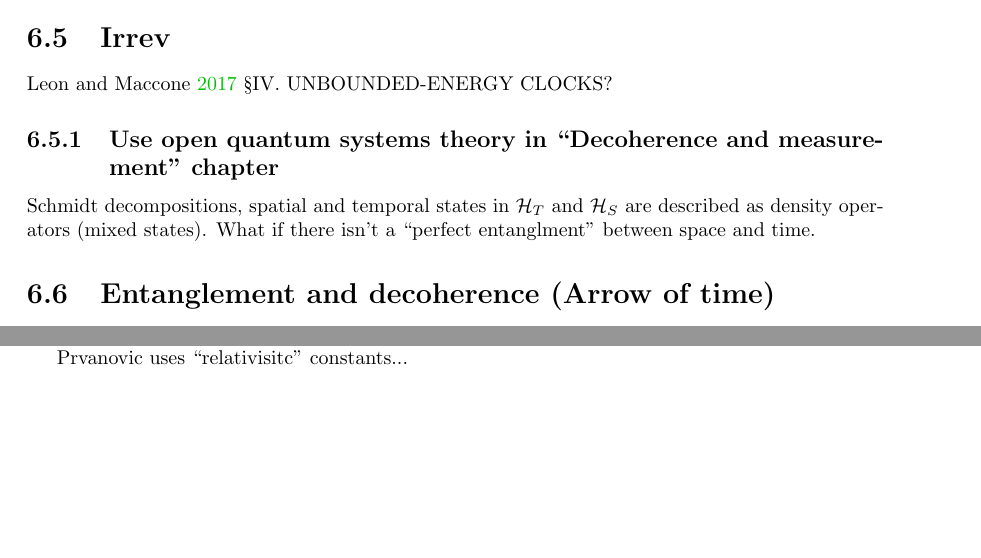
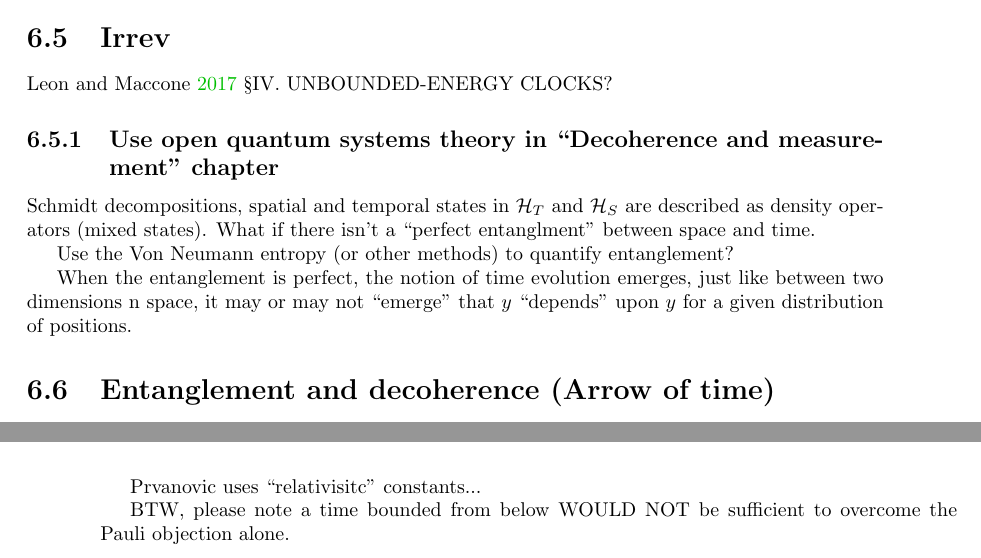
Before and after one commit to gderosa/timeq, a LaTeX thesis (tex/main.tex, which reads tex/lib.tex, tex/misc/misc.tex): two parts of pages 57 and 59 of 86 before the commit and two parts of pages 57 and 60 of 86 after it, joined at a grey line, cut so that both start at the same text, the shorter picture padded with empty space. Compiled offline with pdfLaTeX.

Commit message:
eqbydef and todos on imperfect entanglement

```diff
--- a/tex/lib.tex
+++ b/tex/lib.tex
@@ -33,8 +33,8 @@
 \DeclareMathOperator*{\repr}{\equiv}      % represented in a basis, or "has components..."
 
 \renewcommand{\op}{\hat}                  % overwriting physics \op = \ketbra
-\newcommand{\eqbydef}{\coloneqq}
-%\newcommand{\eqbydef}{\triangleq}
+%\newcommand{\eqbydef}{\coloneqq}
+\newcommand{\eqbydef}{\triangleq}
 \newcommand{\superop}{\mathcal}
 
 \newcommand{\smallback}{\hspace{-0.115em}}
--- a/tex/misc/misc.tex
+++ b/tex/misc/misc.tex
@@ -107,6 +107,12 @@ Schmidt decompositions, spatial and temporal states in
 $\hilb{H}_T$ and $\hilb{H}_S$
 are described as density operators
 (mixed states). What if there isn't a ``perfect entanglment'' between space and time.
+
+Use the Von Neumann entropy (or other methods) to quantify entanglement?
+
+When the entanglement is perfect, the notion of time evolution emerges, just
+like between two dimensions n space, it may or may not ``emerge'' that
+$y$ ``depends'' upon $y$ for a given distribution of positions.
 
 \section{Entanglement and decoherence (Arrow of time)}
 See also \cite{EntanglementVsDecoherence}.
@@ -295,3 +301,5 @@ The harmonic oscillator features discrete time. Generally a time which is
 is consistent with the Big Bang...
 
 Prvanovic uses ``relativisitc'' constants...
+
+BTW, please note a time bounded from below WOULD NOT be sufficient to overcome the Pauli objection alone.
```
